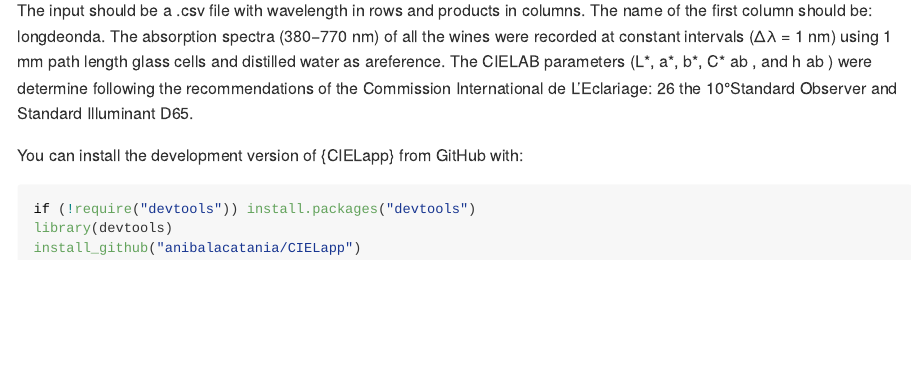
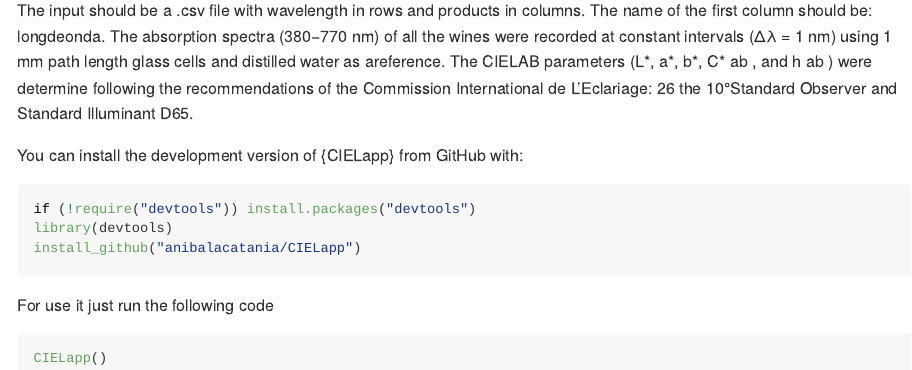
Before and after one commit to anibalacatania/CIELapp, an R Markdown document (README.Rmd): the page in a window 1100 px wide, from 110 px down. The pictures show the output file README.md that the author committed with the source, drawn offline in the style of GitHub.

Commit message:
for use it

````diff
--- a/README.Rmd
+++ b/README.Rmd
@@ -13,3 +13,8 @@ if (!require("devtools")) install.packages("devtools")
 library(devtools)
 install_github("anibalacatania/CIELapp")
 ```
+
+For use it just run the following code
+``` r
+CIELapp()
+```
````
Also changed, not shown: README.md.
